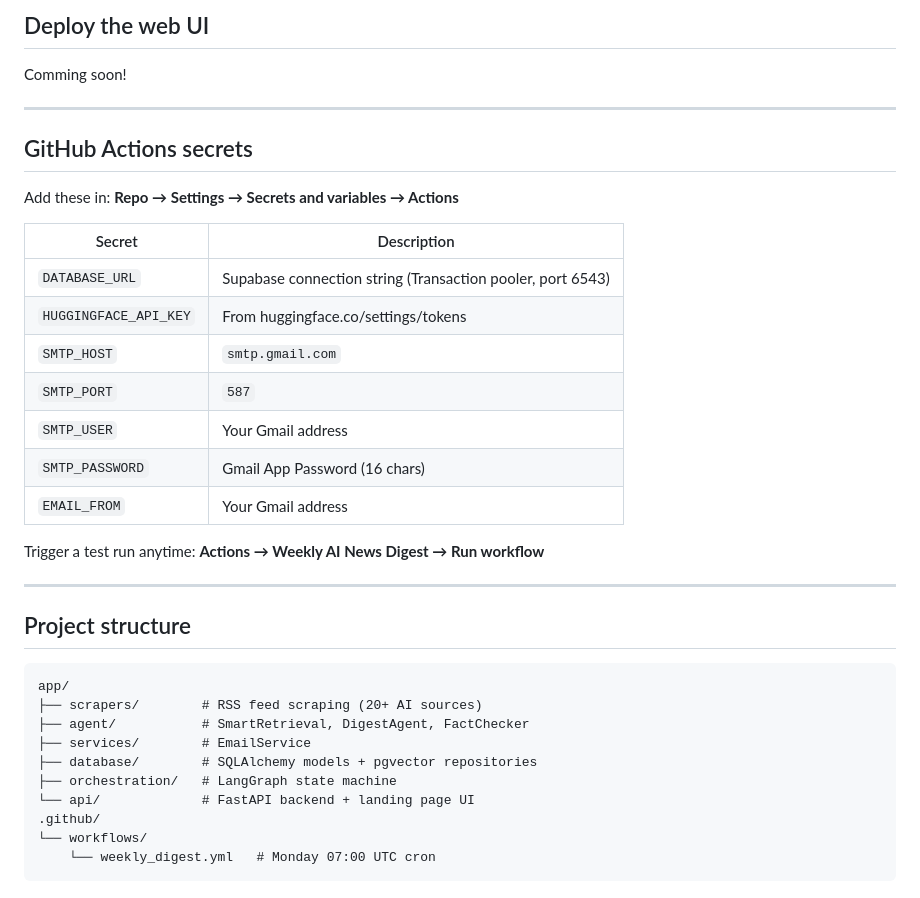
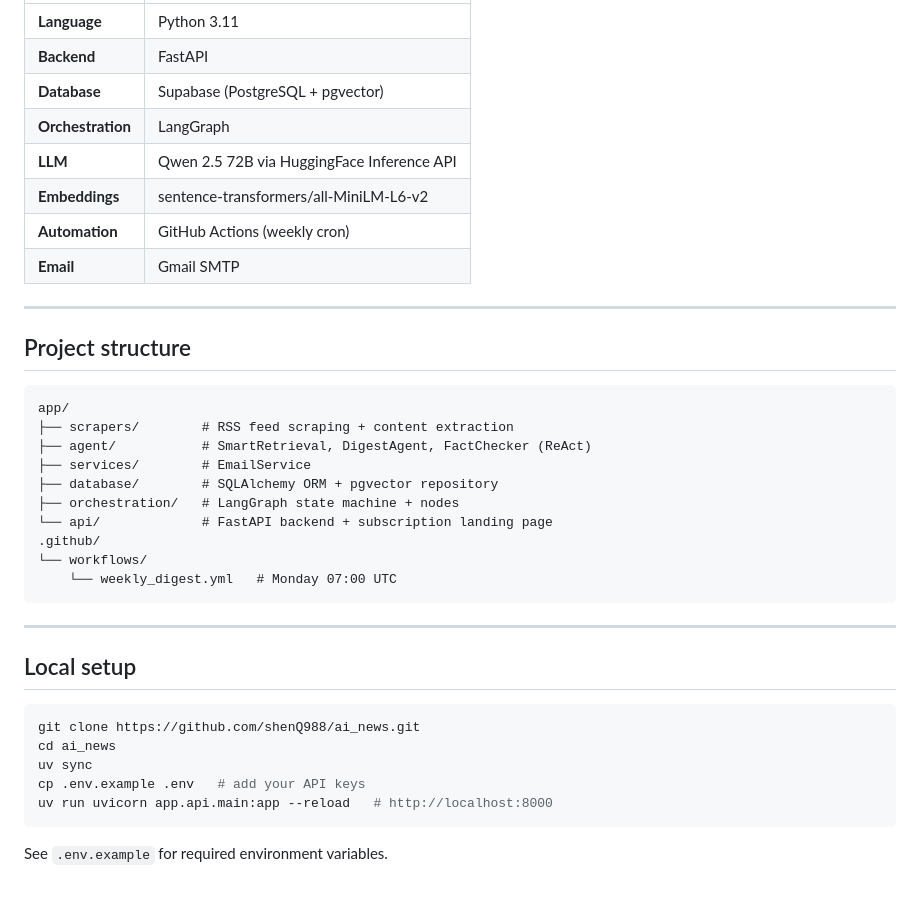
Before and after one commit to shenQ988/ai_news, a Markdown page: README.md, the part around one of its changes. Drawn GitHub-style.

````diff
--- a/README.md
+++ b/README.md
@@ -81,25 +42,11 @@ uv run uvicorn app.api.main:app --reload
-## Deploy the web UI
-Comming soon!
-
-
-
----
-
-## GitHub Actions secrets
-
-Add these in: **Repo → Settings → Secrets and variables → Actions**
-
-| Secret | Description |
-|---|---|
-| `DATABASE_URL` | Supabase connection string (Transaction pooler, port 6543) |
-| `HUGGINGFACE_API_KEY` | From huggingface.co/settings/tokens |
-| `SMTP_HOST` | `smtp.gmail.com` |
-| `SMTP_PORT` | `587` |
-| `SMTP_USER` | Your Gmail address |
-| `SMTP_PASSWORD` | Gmail App Password (16 chars) |
-| `EMAIL_FROM` | Your Gmail address |
-
-Trigger a test run anytime: **Actions → Weekly AI News Digest → Run workflow**
+| **Language** | Python 3.11 |
+| **Backend** | FastAPI |
+| **Database** | Supabase (PostgreSQL + pgvector) |
+| **Orchestration** | LangGraph |
+| **LLM** | Qwen 2.5 72B via HuggingFace Inference API |
+| **Embeddings** | sentence-transformers/all-MiniLM-L6-v2 |
+| **Automation** | GitHub Actions (weekly cron) |
+| **Email** | Gmail SMTP |
 
 ---
 
@@ -107,13 +54,27 @@ Trigger a test run anytime: **Actions → Weekly AI News Digest → Run workflow
 
 ```
 app/
-├── scrapers/        # RSS feed scraping (20+ AI sources)
-├── agent/           # SmartRetrieval, DigestAgent, FactChecker
+├── scrapers/        # RSS feed scraping + content extraction
+├── agent/           # SmartRetrieval, DigestAgent, FactChecker (ReAct)
 ├── services/        # EmailService
-├── database/        # SQLAlchemy models + pgvector repositories
-├── orchestration/   # LangGraph state machine
-└── api/             # FastAPI backend + landing page UI
+├── database/        # SQLAlchemy ORM + pgvector repository
+├── orchestration/   # LangGraph state machine + nodes
+└── api/             # FastAPI backend + subscription landing page
 .github/
 └── workflows/
-    └── weekly_digest.yml   # Monday 07:00 UTC cron
+    └── weekly_digest.yml   # Monday 07:00 UTC
 ```
+
+---
+
+## Local setup
+
+```bash
+git clone https://github.com/shenQ988/ai_news.git
+cd ai_news
+uv sync
+cp .env.example .env   # add your API keys
+uv run uvicorn app.api.main:app --reload   # http://localhost:8000
+```
+
+See `.env.example` for required environment variables.
````
Also changed, not shown: other parts of README.md (+24 -63 lines).
